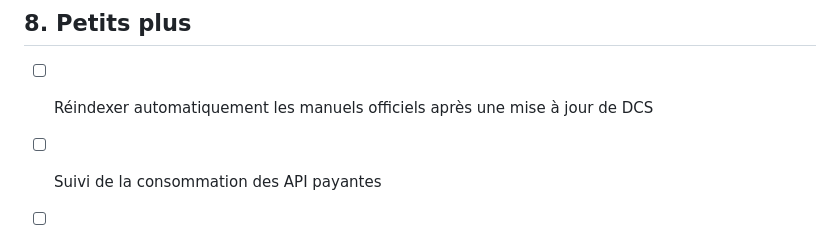
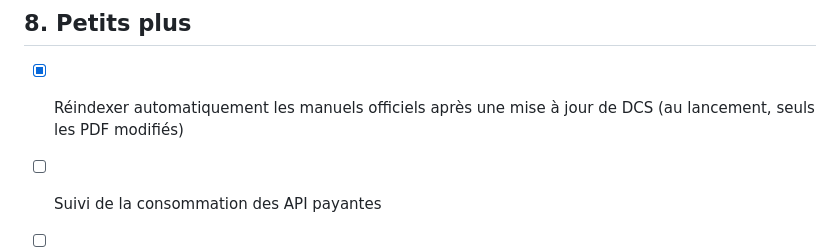
Before and after one commit to Limoniak/dcs-copilote, a Markdown page: ROADMAP.md, the part around the change. GitHub-like rendering.

Commit message:
Feuille de route : réindexation après mise à jour de DCS déjà assurée
Co-Authored-By: Claude Opus 5.5 <noreply@anthropic.com>

```diff
--- a/ROADMAP.md
+++ b/ROADMAP.md
@@ -51,7 +51,7 @@ L'overlay est invisible en VR et en plein écran exclusif : il ne reste que la v
 - [x] GitHub Actions à chaque push (`.github/workflows/tests.yml`)
 
 ## 8. Petits plus
-- [ ] Réindexer automatiquement les manuels officiels après une mise à jour de DCS
+- [x] Réindexer automatiquement les manuels officiels après une mise à jour de DCS (au lancement, seuls les PDF modifiés)
 - [ ] Suivi de la consommation des API payantes
 - [ ] Historique des questions, exportable en notes
 - [ ] Interface en anglais
```
